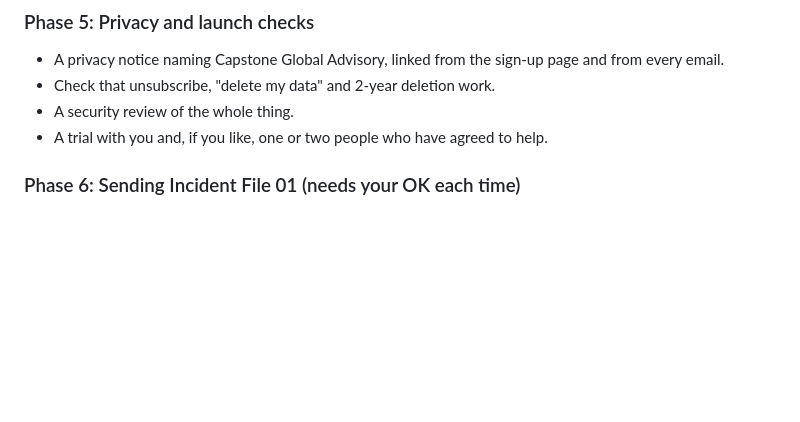
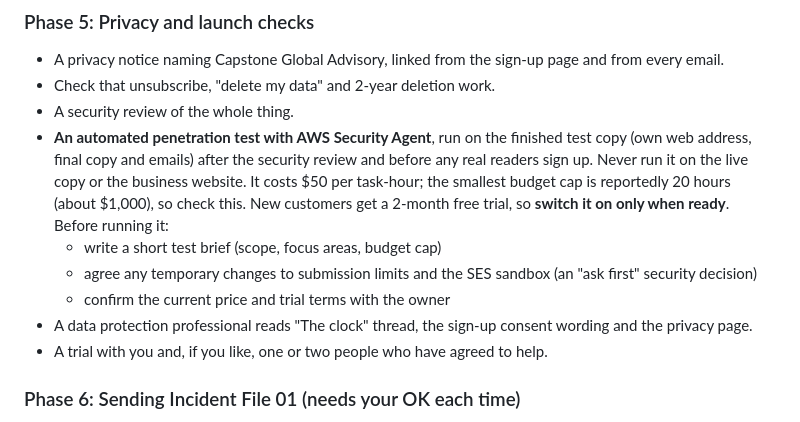
Before and after one commit to matthewcain45/MondayAfter-, a Markdown page: docs/build-plan.md, the part around the change. Rendered like a GitHub page; blank space fills up the shorter version.

Commit message:
Build plan: add the AWS Security Agent penetration test to Phase 5
Co-Authored-By: Claude Opus 5.5 <noreply@anthropic.com>
Claude-Session: https://claude.ai/code/session_013sc1NQj5NJsvj6XwZ9CiCJ

```diff
--- a/docs/build-plan.md
+++ b/docs/build-plan.md
@@ -114,6 +114,11 @@ The **email part was brought forward** on 26 October 2026, because Google held t
 - A privacy notice naming Capstone Global Advisory, linked from the sign-up page and from every email.
 - Check that unsubscribe, "delete my data" and 2-year deletion work.
 - A security review of the whole thing.
+- **An automated penetration test with AWS Security Agent**, run on the finished test copy (own web address, final copy and emails) after the security review and before any real readers sign up. Never run it on the live copy or the business website. It costs $50 per task-hour; the smallest budget cap is reportedly 20 hours (about $1,000), so check this. New customers get a 2-month free trial, so **switch it on only when ready**. Before running it:
+  - write a short test brief (scope, focus areas, budget cap)
+  - agree any temporary changes to submission limits and the SES sandbox (an "ask first" security decision)
+  - confirm the current price and trial terms with the owner
+- A data protection professional reads "The clock" thread, the sign-up consent wording and the privacy page.
 - A trial with you and, if you like, one or two people who have agreed to help.
 
 ### Phase 6: Sending Incident File 01 (needs your OK each time)
```
